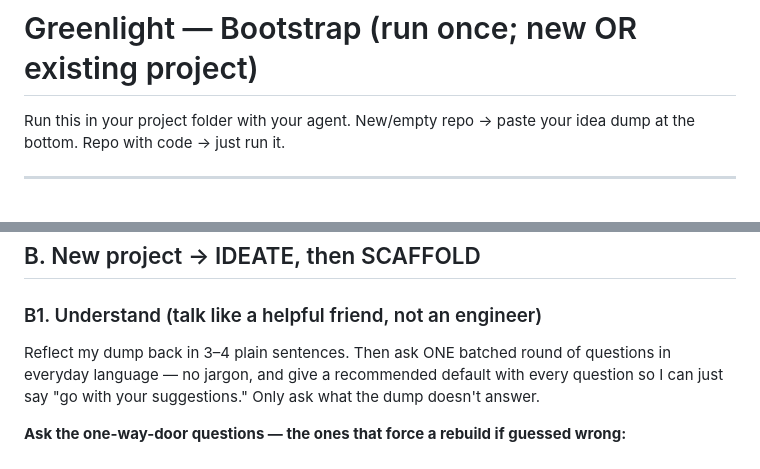
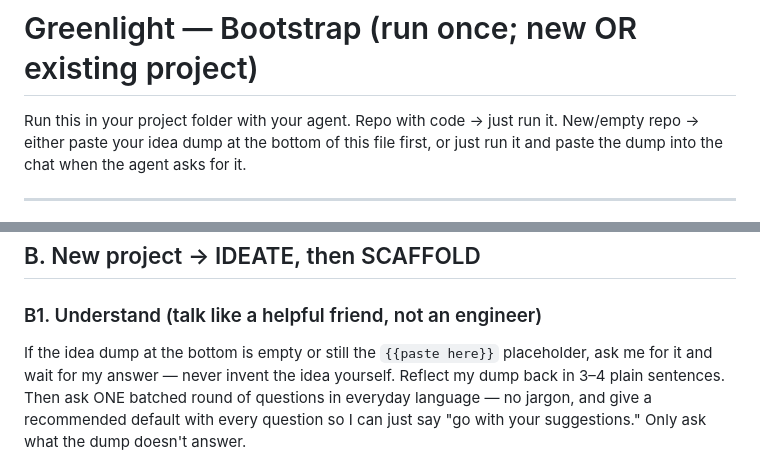
Before and after one commit to nikoslater/greenlight, a Markdown page: prompts/bootstrap.md, 2 parts joined by grey strips. GitHub-like rendering.

```diff
--- a/prompts/bootstrap.md
+++ b/prompts/bootstrap.md
@@ -1,7 +1,8 @@
 # Greenlight — Bootstrap (run once; new OR existing project)
 
-Run this in your project folder with your agent. New/empty repo → paste your idea dump at
-the bottom. Repo with code → just run it.
+Run this in your project folder with your agent. Repo with code → just run it. New/empty
+repo → either paste your idea dump at the bottom of this file first, or just run it and
+paste the dump into the chat when the agent asks for it.
 
 ---
 
@@ -26,6 +27,8 @@ Detect the situation first.
 ## B. New project → IDEATE, then SCAFFOLD
 
 ### B1. Understand (talk like a helpful friend, not an engineer)
+If the idea dump at the bottom is empty or still the `{{paste here}}` placeholder, ask me
+for it and wait for my answer — never invent the idea yourself.
 Reflect my dump back in 3–4 plain sentences. Then ask ONE batched round of questions in
 everyday language — no jargon, and give a recommended default with every question so I can
 just say "go with your suggestions." Only ask what the dump doesn't answer.
```
Also changed, not shown: .selfloop/IMPROVEMENTS.md (+1 -0 lines).
